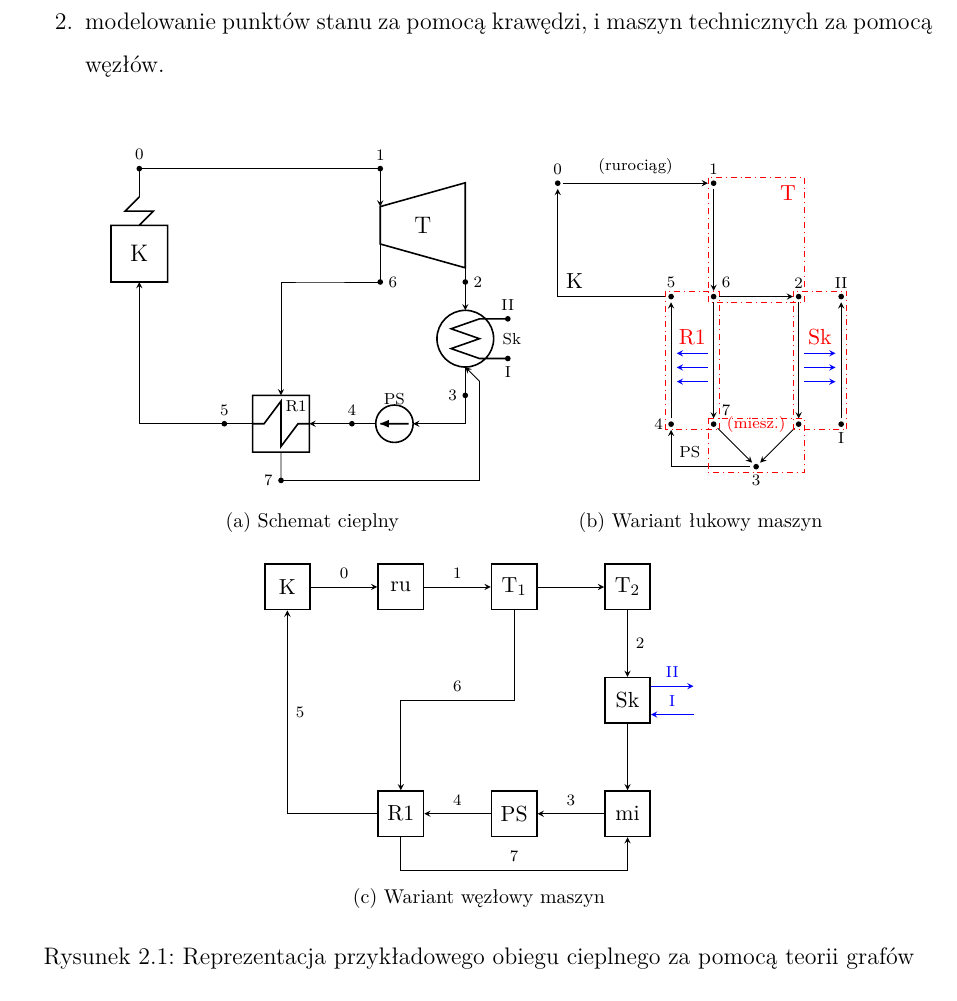
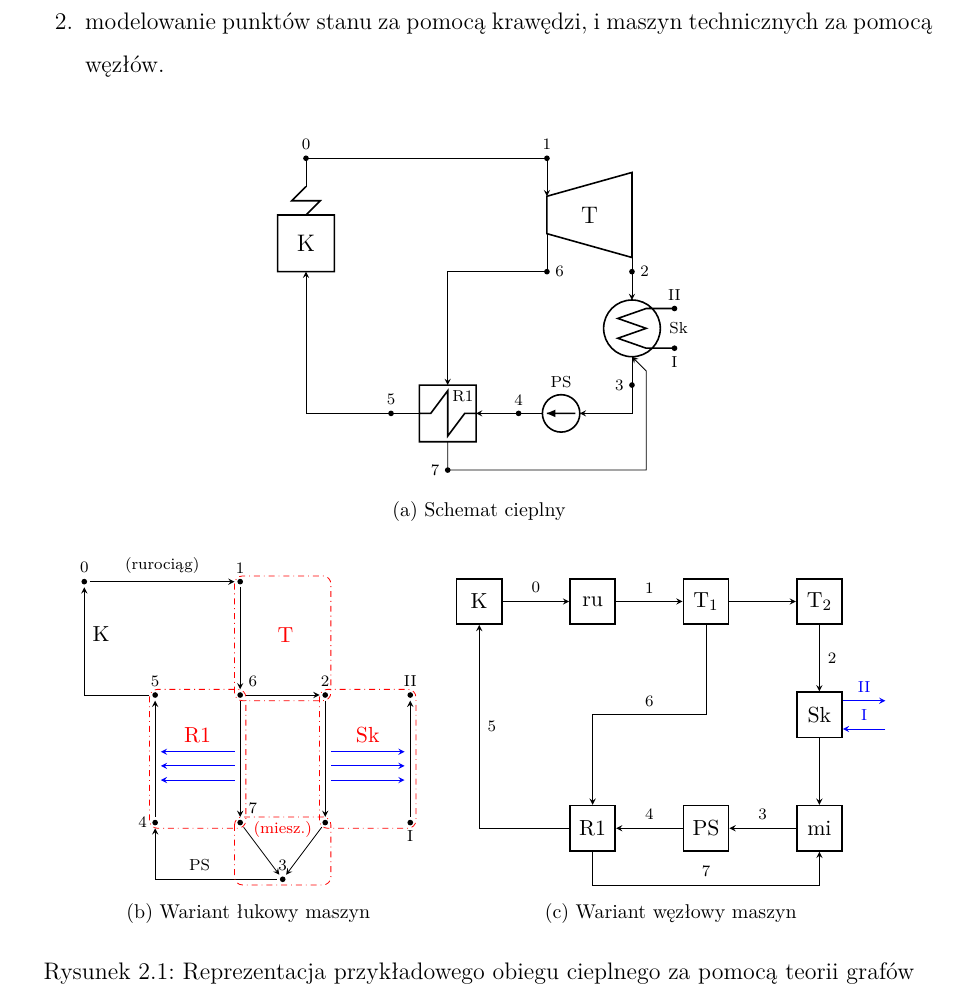
Before and after one commit to mgorny/inz-praca, a LaTeX document (inz.ltx, which reads metody-teorii-grafow-przykl.tex): part of page 9 of 18, cut so that both start at the same text. Compiled offline with XeLaTeX.

Commit message:
Ładniejsze schemaciki.

```diff
--- a/metody-teorii-grafow-przykl.tex
+++ b/metody-teorii-grafow-przykl.tex
@@ -58,19 +58,19 @@
 				\node[heatnode] (P2) at (5.75,3) {};
 				\node[above] at (P2) {2};
 				\node[heatnode] (P3k) at (5.75,.75) {};
-				\node[heatnode] (P3) at (5,0) {};
-				\node[below] at (P3) {3};
-				\node[heatnode] (P4) at (3.5,.75) {};
+				\node[heatnode] (P3) at (5,-.25) {};
+				\node[above] at (P3) {3};
+				\node[heatnode] (P4) at (2.75,.75) {};
 				\node[left] at (P4) {4};
-				\node[heatnode] (P5) at (3.5,3) {};
+				\node[heatnode] (P5) at (2.75,3) {};
 				\node[above] at (P5) {5};
 				\node[heatnode] (P6) at (4.25,3) {};
 				\node[above right] at (P6) {6};
 				\node[heatnode] (P7) at (4.25,.75) {};
 				\node[above right] at (P7) {7};
-				\node[heatnode] (Pi) at (6.5,3) {};
+				\node[heatnode] (Pi) at (7.25,3) {};
 				\node[above] at (Pi) {II};
-				\node[heatnode] (Pii) at (6.5,.75) {};
+				\node[heatnode] (Pii) at (7.25,.75) {};
 				\node[below] at (Pii) {I};
 			}
 
@@ -80,36 +80,46 @@
 				\draw (P6) -- (P2);
 				\draw (P2) -- (P3k);
 				\draw (P3k) -- (P3);
-				\draw (P3) -| (P4) node[above right, pos=.5] {PS};
+				\draw (P3) -| (P4) node[above right, pos=.4] {PS};
 				\draw (P4) -- (P5);
-				\draw (P5) -| (P0) node[above right, pos=.5, font=\small] {K};
+				\draw (P5) -| (P0) node[above right, pos=.7, font=\small] {K};
 				\draw (P6) -- (P7);
 				\draw (P7) -- (P3);
 				\draw (Pii) -- (Pi);
 			}
 
-			{ [color=red, dashdotted, font=\small]
-				\draw (P6) +(-.1,-.1) rectangle (5.85,5.1)
-					node[below left] {T};
+			{ [color=red, dashdotted, font=\small, rounded corners]
+				\draw (P6) +(-.1,-.1) rectangle (5.85,5.1);
+				\path (P6) -- (5.85,5.1) node[pos=.5] {T};
 				\draw (P4) +(-.1,-.1) rectangle (4.35,3.1);
-				\draw (P3k) +(-.1,-.1) rectangle (6.6,3.1);
-				\draw (P7) +(-.1,.1) rectangle (5.85,-.1);
-				\path (P7) -- (P3k) node[pos=.5, font=\scriptsize] {(miesz.)};
+				\draw (P3k) +(-.1,-.1) rectangle (7.35,3.1);
+				\draw (P7) +(-.1,.1) rectangle (5.85,-.35);
+				\path (P7) +(0,-.25) -- (P7 -| P3k)
+					node[pos=.5, font=\scriptsize] {(miesz.)};
 			}
 
 			{ [color=blue, -stealth, shorten >=1mm, shorten <=1mm, font=\small]
-				\draw (P7) ++(0,.75) -- ++(-.75,0);
-				\draw (P7) ++(0,1) -- ++(-.75,0);
-				\draw (P7) ++(0,1.25) -- ++(-.75,0)
+				\path (P7) ++(0,.75) node (R1a) {};
+				\path (P7) ++(0,1) node (R1b) {};
+				\path (P7) ++(0,1.25) node (R1c) {};
+
+				\draw (R1a.center) -- (R1a -| P5);
+				\draw (R1b.center) -- (R1b -| P5);
+				\draw (R1c.center) -- (R1c -| P5)
 					node[above, pos=.5, color=red] {R1};
-				\draw (P3k) ++(0,.75) -- ++(.75,0);
-				\draw (P3k) ++(0,1) -- ++(.75,0);
-				\draw (P3k) ++(0,1.25) -- ++(.75,0)
+
+				\path (P3k) ++(0,.75) node (Ska) {};
+				\path (P3k) ++(0,1) node (Skb) {};
+				\path (P3k) ++(0,1.25) node (Skc) {};
+
+				\draw (Ska.center) -- (Ska -| Pi);
+				\draw (Skb.center) -- (Skb -| Pi);
+				\draw (Skc.center) -- (Skc -| Pi)
 					node[above, pos=.5, color=red] {Sk};
 			}
 		\end{tikzpicture}
-	}
-
+	}%
+	~ %
 	\subfloat[][Wariant węzłowy maszyn]{
 		\label{metody-teorii-grafow-przyklad.w2}
 		\begin{tikzpicture}
```
Also changed, not shown: symbole.tex (+2 -2 lines), metody-teorii-grafow-przykl.tex (4 more changed lines).
